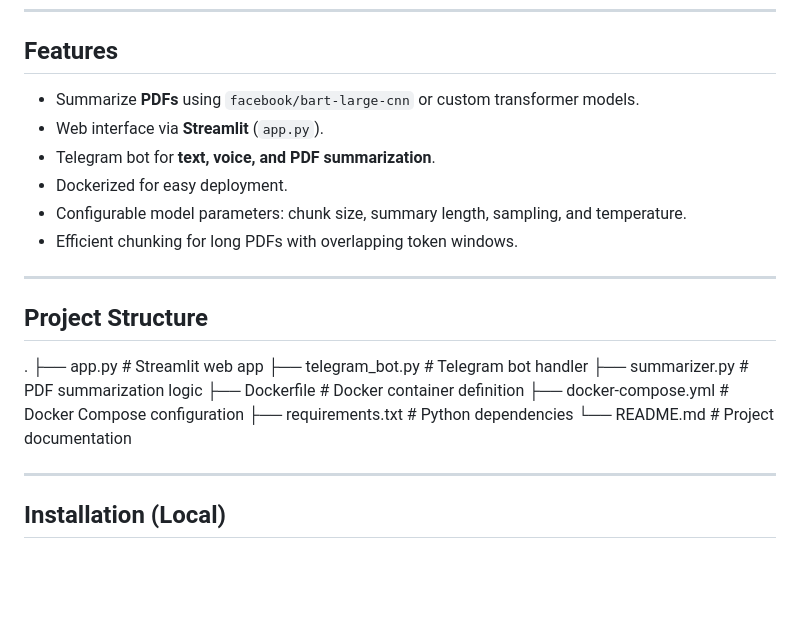
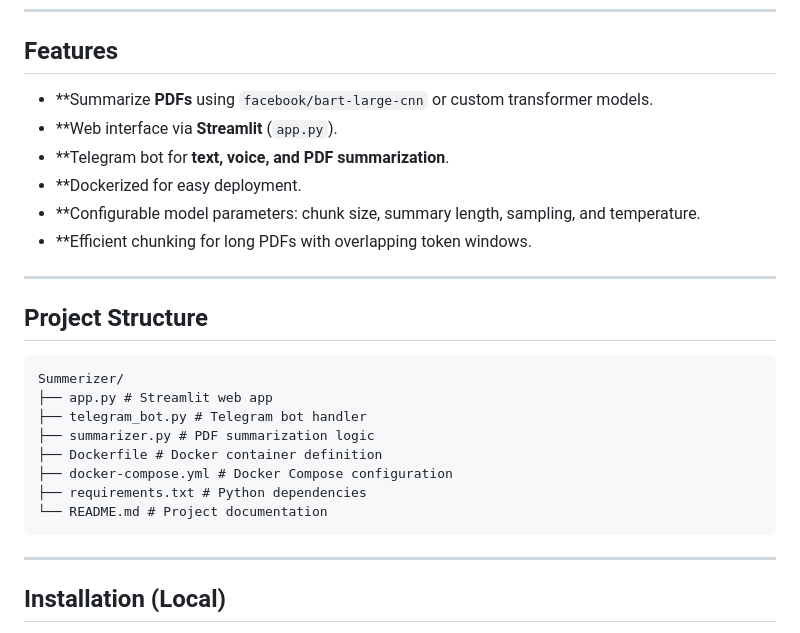
Before and after one commit to Soroush-Eghdami/Summerizer, a Markdown page: README.md, the part around the change. Drawn GitHub-style; blank space fills up the shorter version.

````diff
--- a/README.md
+++ b/README.md
@@ -7,18 +7,19 @@ This project allows you to summarize PDF documents into concise English summarie
 
 ## Features
 
-- Summarize **PDFs** using `facebook/bart-large-cnn` or custom transformer models.
-- Web interface via **Streamlit** (`app.py`).
-- Telegram bot for **text, voice, and PDF summarization**.
-- Dockerized for easy deployment.
-- Configurable model parameters: chunk size, summary length, sampling, and temperature.
-- Efficient chunking for long PDFs with overlapping token windows.
+- **Summarize **PDFs** using `facebook/bart-large-cnn` or custom transformer models.
+- **Web interface via **Streamlit** (`app.py`).
+- **Telegram bot for **text, voice, and PDF summarization**.
+- **Dockerized for easy deployment.
+- **Configurable model parameters: chunk size, summary length, sampling, and temperature.
+- **Efficient chunking for long PDFs with overlapping token windows.
 
 ---
 
 ## Project Structure
 
-.
+```
+Summerizer/
 ├── app.py # Streamlit web app
 ├── telegram_bot.py # Telegram bot handler
 ├── summarizer.py # PDF summarization logic
@@ -26,7 +27,7 @@ This project allows you to summarize PDF documents into concise English summarie
 ├── docker-compose.yml # Docker Compose configuration
 ├── requirements.txt # Python dependencies
 └── README.md # Project documentation
-
+```
 ---
 
 ## Installation (Local)
````
